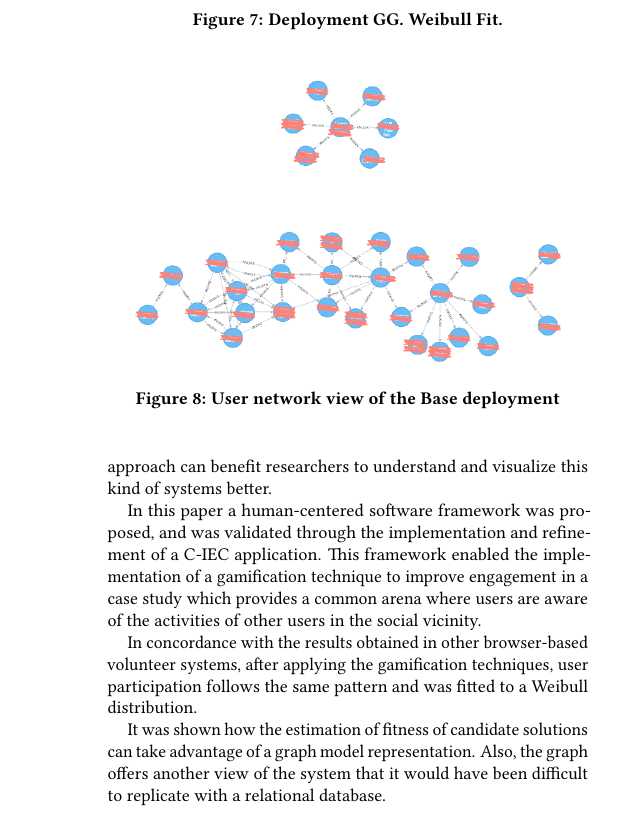
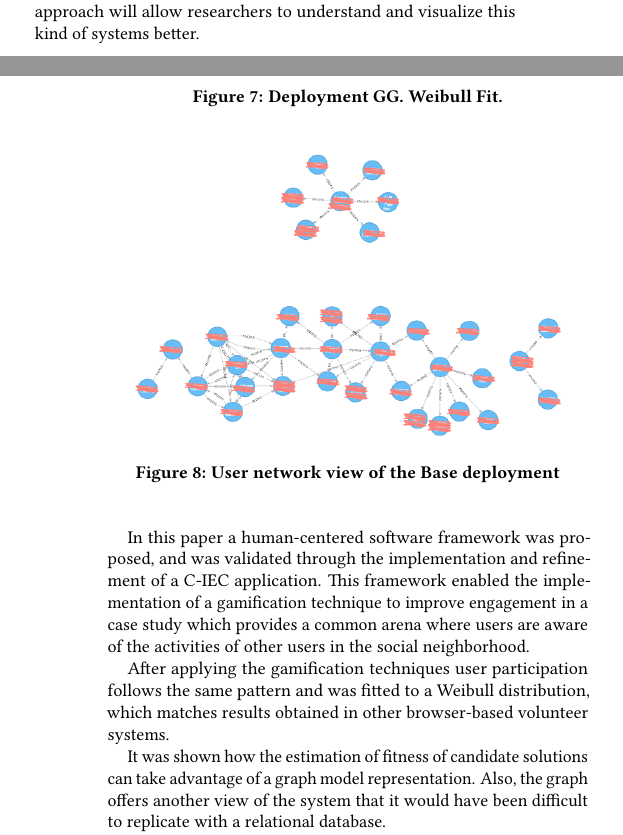
Before and after one commit to mariosky/2017-Human-Centered-IEC, a LaTeX paper (2017-GECCO-Modeling-User-Interactions-in-IEC/paper-front.tex, which reads 2017-GECCO-Modeling-User-Interactions-in-IEC/paper-body.tex): part of one column of page 7 of 8 before the commit and two parts of the columns of pages 6 and 7 of 8 after it, the two joined at a grey line, cut so that both start at the same text. Compiled offline with pdfLaTeX.

Commit message:
Cutting it down to 8 pages

```diff
--- a/2017-GECCO-Modeling-User-Interactions-in-IEC/paper-body.tex
+++ b/2017-GECCO-Modeling-User-Interactions-in-IEC/paper-body.tex
@@ -604,24 +604,26 @@ B and GG (shown in figures \ref{fig:B-network} and \ref{fig:GG-network} respecti
         \includegraphics[width=3.2in]{img/user_known_3.png}
     \caption{User network view of the Graph Gamification deployment}
     \label{fig:GG-network}
-\end{figure}
+  \end{figure}
+
 \section{Conclusions}
 \label{sec:conclusions}
 
 Volunteer-based and C-IEC systems involve the dynamic
 interaction of many entities and artifacts. Employing a human-centered approach
-can benefit researchers to understand and visualize this kind of systems better.
+will allow researchers to understand and visualize this kind of
+systems better. % But you would have to provide some proof of this - JJ
 
 In this paper a human-centered software framework was proposed, and was validated
 through the implementation and refinement of a C-IEC application.
 This framework enabled the implementation of a gamification technique
 to improve engagement in a case study which provides a common arena where users are aware of the
-activities of other users in the social vicinity.
+activities of other users in the social neighborhood.
 
-In concordance with the results obtained in other
-browser-based volunteer systems, after
-applying the gamification techniques, user participation follows the
-same pattern and was fitted to a Weibull distribution.
+After applying the gamification techniques user participation follows the
+same pattern and was fitted to a Weibull distribution, which matches
+results obtained in other browser-based volunteer systems.
+% We would have to check the actual coefficients. - JJ
 
 It was shown how the estimation of fitness of candidate solutions
 can take advantage of a graph model representation. Also, the graph
```
Also changed, not shown: 2017-GECCO-Modeling-User-Interactions-in-IEC/paper-body.tex (10 more changed lines).
